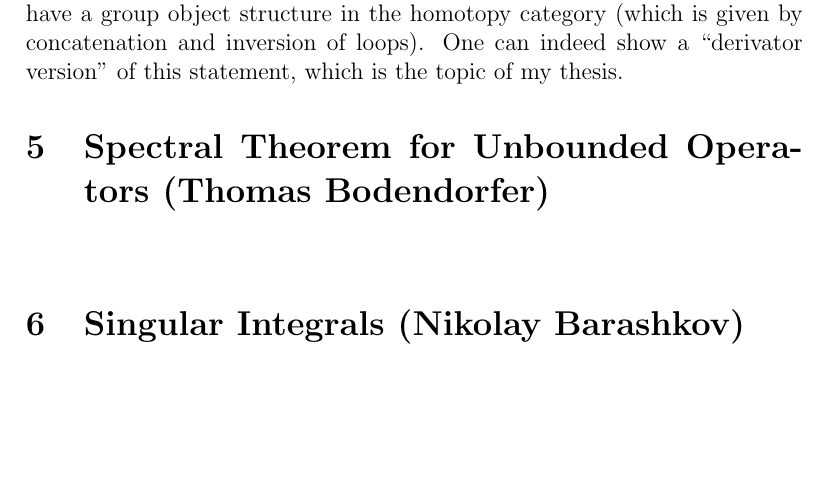
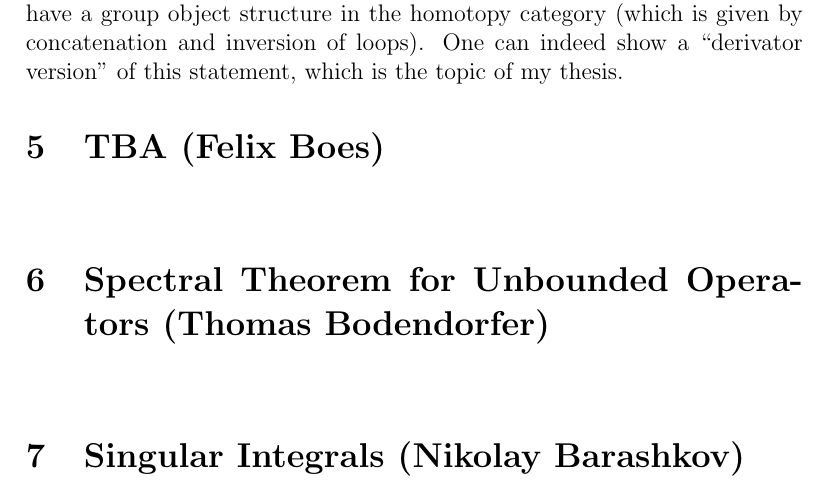
Before and after one commit to aufenthaltsraum/thesis-day, a LaTeX document (index.tex, which reads abstract-boes.tex, content.tex): part of page 4 of 4, cut so that both start at the same text, the shorter picture padded with empty space. Compiled offline with pdfLaTeX.

Commit message:
Add Felix' talk to the list

```diff
--- /dev/null
+++ b/abstract-boes.tex
@@ -0,0 +1,3 @@
+\section{TBA (Felix Boes)}
+
+\
--- a/content.tex
+++ b/content.tex
@@ -10,6 +10,8 @@
 
 \input{abstract-ergus}
 
+\input{abstract-boes}
+
 \input{abstract-bodendorfer}
 
 \input{abstract-barashkov}
```
